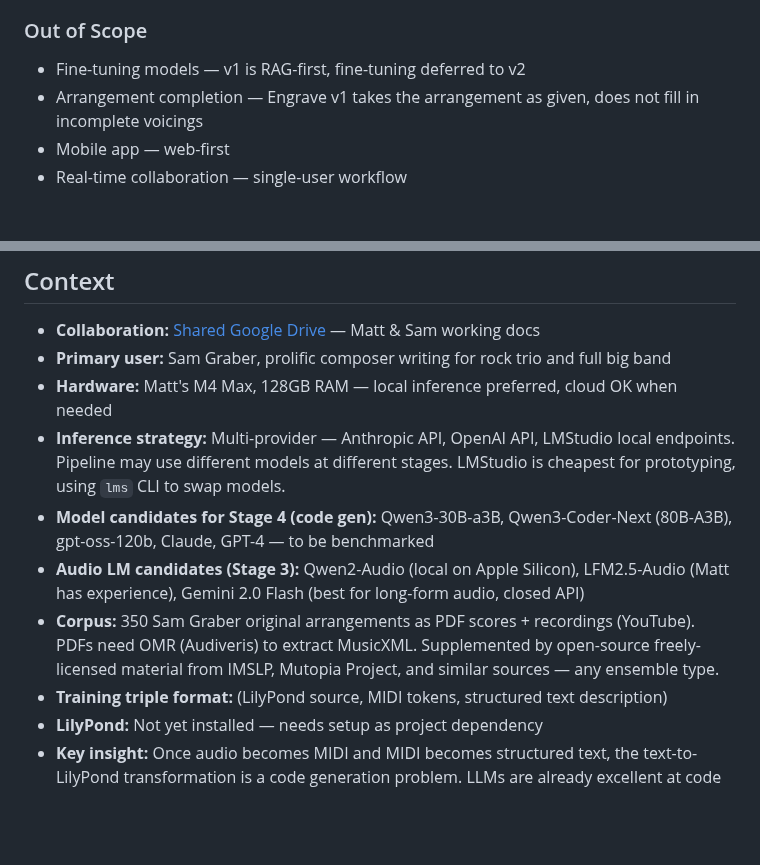
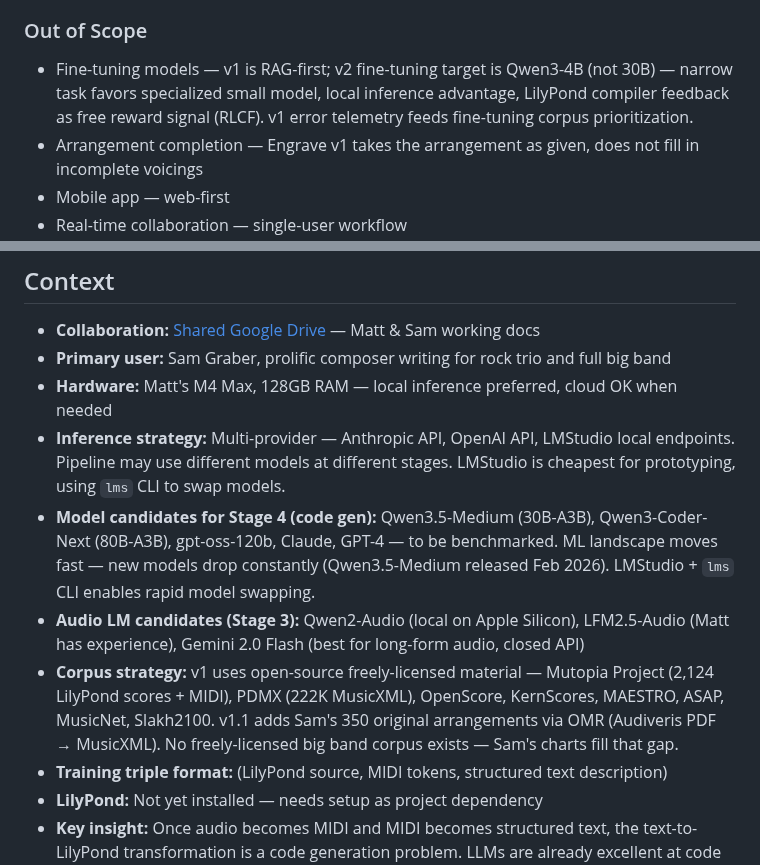
Before and after one commit to mbarnson/engrave, a Markdown page: .planning/PROJECT.md, 2 parts joined by grey strips. Drawn GitHub-style; blank space fills up the shorter version.

```diff
--- a/.planning/PROJECT.md
+++ b/.planning/PROJECT.md
@@ -35,7 +35,7 @@ When Sam uploads a rough demo recording and types "Big band, 4 trumpets, 4 bones
 
 ### Out of Scope
 
-- Fine-tuning models — v1 is RAG-first, fine-tuning deferred to v2
+- Fine-tuning models — v1 is RAG-first; v2 fine-tuning target is Qwen3-4B (not 30B) — narrow task favors specialized small model, local inference advantage, LilyPond compiler feedback as free reward signal (RLCF). v1 error telemetry feeds fine-tuning corpus prioritization.
 - Arrangement completion — Engrave v1 takes the arrangement as given, does not fill in incomplete voicings
 - Mobile app — web-first
 - Real-time collaboration — single-user workflow
@@ -47,9 +47,9 @@ When Sam uploads a rough demo recording and types "Big band, 4 trumpets, 4 bones
 - **Primary user:** Sam Graber, prolific composer writing for rock trio and full big band
 - **Hardware:** Matt's M4 Max, 128GB RAM — local inference preferred, cloud OK when needed
 - **Inference strategy:** Multi-provider — Anthropic API, OpenAI API, LMStudio local endpoints. Pipeline may use different models at different stages. LMStudio is cheapest for prototyping, using `lms` CLI to swap models.
-- **Model candidates for Stage 4 (code gen):** Qwen3-30B-a3B, Qwen3-Coder-Next (80B-A3B), gpt-oss-120b, Claude, GPT-4 — to be benchmarked
+- **Model candidates for Stage 4 (code gen):** Qwen3.5-Medium (30B-A3B), Qwen3-Coder-Next (80B-A3B), gpt-oss-120b, Claude, GPT-4 — to be benchmarked. ML landscape moves fast — new models drop constantly (Qwen3.5-Medium released Feb 2026). LMStudio + `lms` CLI enables rapid model swapping.
 - **Audio LM candidates (Stage 3):** Qwen2-Audio (local on Apple Silicon), LFM2.5-Audio (Matt has experience), Gemini 2.0 Flash (best for long-form audio, closed API)
-- **Corpus:** 350 Sam Graber original arrangements as PDF scores + recordings (YouTube). PDFs need OMR (Audiveris) to extract MusicXML. Supplemented by open-source freely-licensed material from IMSLP, Mutopia Project, and similar sources — any ensemble type.
+- **Corpus strategy:** v1 uses open-source freely-licensed material — Mutopia Project (2,124 LilyPond scores + MIDI), PDMX (222K MusicXML), OpenScore, KernScores, MAESTRO, ASAP, MusicNet, Slakh2100. v1.1 adds Sam's 350 original arrangements via OMR (Audiveris PDF → MusicXML). No freely-licensed big band corpus exists — Sam's charts fill that gap.
 - **Training triple format:** (LilyPond source, MIDI tokens, structured text description)
 - **LilyPond:** Not yet installed — needs setup as project dependency
 - **Key insight:** Once audio becomes MIDI and MIDI becomes structured text, the text-to-LilyPond transformation is a code generation problem. LLMs are already excellent at code generation.
```
Also changed, not shown: .planning/REQUIREMENTS.md (added, +163 -0 lines).
